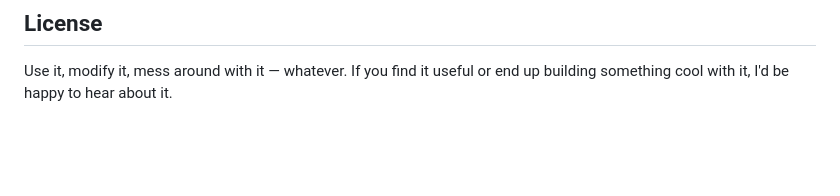
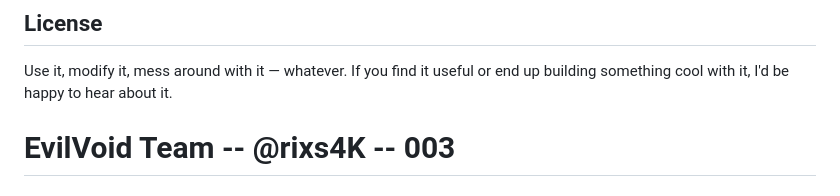
Before and after one commit to RXSofc/moneymoneymoney, a Markdown page: README.md, the part around the change. Rendered like a GitHub page; blank space fills up the shorter version.

```diff
--- a/README.md
+++ b/README.md
@@ -67,3 +67,5 @@ No dependencies, no "package.json", and nothing to "npm install".
 ## License
 Use it, modify it, mess around with it — whatever.
 If you find it useful or end up building something cool with it, I'd be happy to hear about it.
+
+# EvilVoid Team -- @rixs4K -- 003
```
